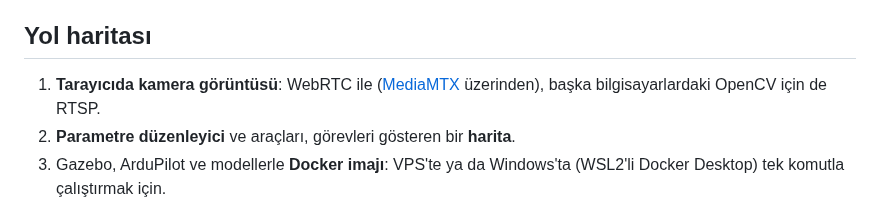
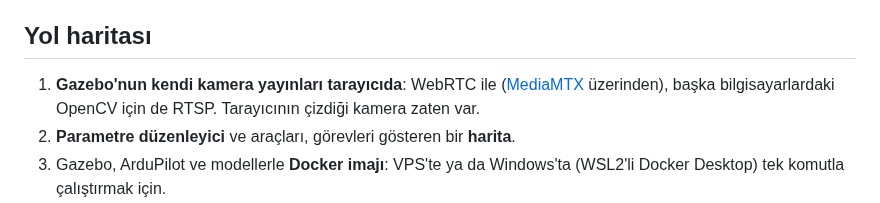
Before and after one commit to Enginar140/hangar-cloud, a Markdown page: README.tr.md, the part around one of its changes. Drawn GitHub-style.

```diff
--- a/README.tr.md
+++ b/README.tr.md
@@ -146,8 +181,9 @@ açma; onlar için doğru araç VPN'dir.
 
 ## Yol haritası
 
-1. **Tarayıcıda kamera görüntüsü**: WebRTC ile ([MediaMTX](https://github.com/bluenviron/mediamtx)
-   üzerinden), başka bilgisayarlardaki OpenCV için de RTSP.
+1. **Gazebo'nun kendi kamera yayınları tarayıcıda**: WebRTC ile
+   ([MediaMTX](https://github.com/bluenviron/mediamtx) üzerinden), başka bilgisayarlardaki OpenCV
+   için de RTSP. Tarayıcının çizdiği kamera zaten var.
 2. **Parametre düzenleyici** ve araçları, görevleri gösteren bir **harita**.
 3. Gazebo, ArduPilot ve modellerle **Docker imajı**: VPS'te ya da Windows'ta (WSL2'li Docker
    Desktop) tek komutla çalıştırmak için.
```
Also changed, not shown: other parts of README.tr.md (+35 -0 lines), CHANGELOG.md (+12 -0 lines), README.md (+35 -2 lines), docs/images/camera-compare.jpg (added), docs/images/camera-pip.jpg (added), 7 other files.
